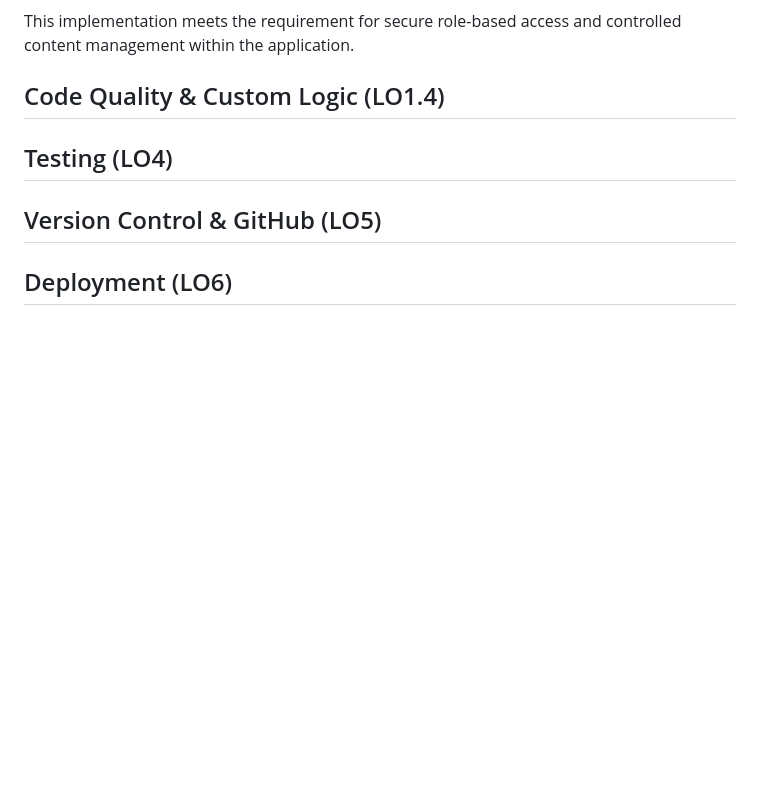
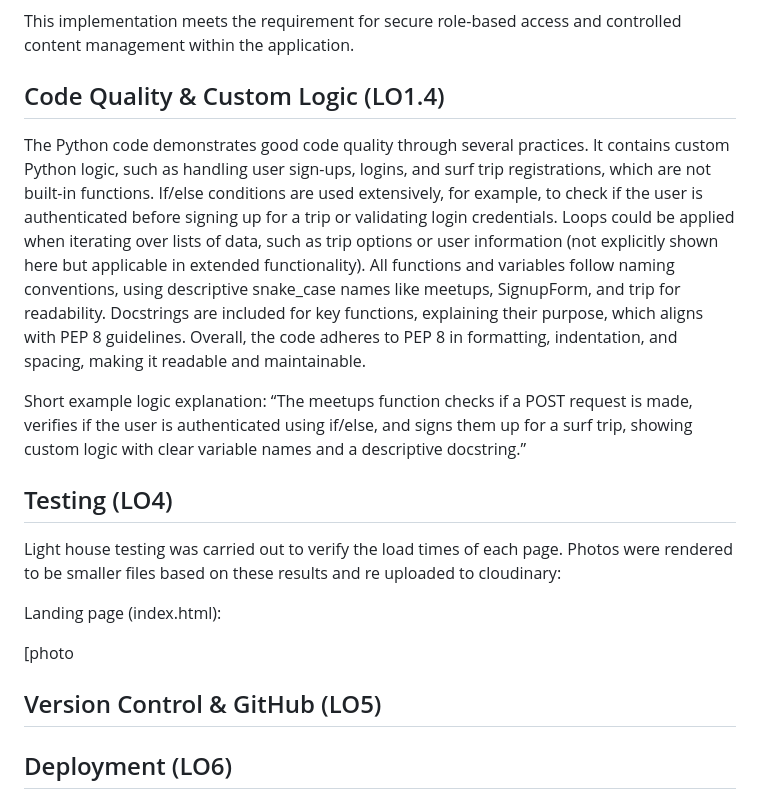
Before and after one commit to pdblackburn0-del/open_ocean_collective, a Markdown page: README.md, the part around the change. GitHub-like rendering; blank space fills up the shorter version.

```diff
--- a/README.md
+++ b/README.md
@@ -633,9 +633,17 @@ Protection against CSRF attacks via {% csrf_token %}
 This implementation meets the requirement for secure role-based access and controlled content management within the application.
 
 ## Code Quality & Custom Logic (LO1.4)
+The Python code demonstrates good code quality through several practices. It contains custom Python logic, such as handling user sign-ups, logins, and surf trip registrations, which are not built-in functions. If/else conditions are used extensively, for example, to check if the user is authenticated before signing up for a trip or validating login credentials. Loops could be applied when iterating over lists of data, such as trip options or user information (not explicitly shown here but applicable in extended functionality). All functions and variables follow naming conventions, using descriptive snake_case names like meetups, SignupForm, and trip for readability. Docstrings are included for key functions, explaining their purpose, which aligns with PEP 8 guidelines. Overall, the code adheres to PEP 8 in formatting, indentation, and spacing, making it readable and maintainable.
 
+Short example logic explanation: “The meetups function checks if a POST request is made, verifies if the user is authenticated using if/else, and signs them up for a surf trip, showing custom logic with clear variable names and a descriptive docstring.”
 
 ## Testing (LO4)
+
+Light house testing was carried out to  verify the load times of each page. Photos were rendered to be smaller files based on these results and re uploaded to cloudinary:
+
+Landing page (index.html):
+
+[photo
 
 ## Version Control & GitHub (LO5)
 
```
